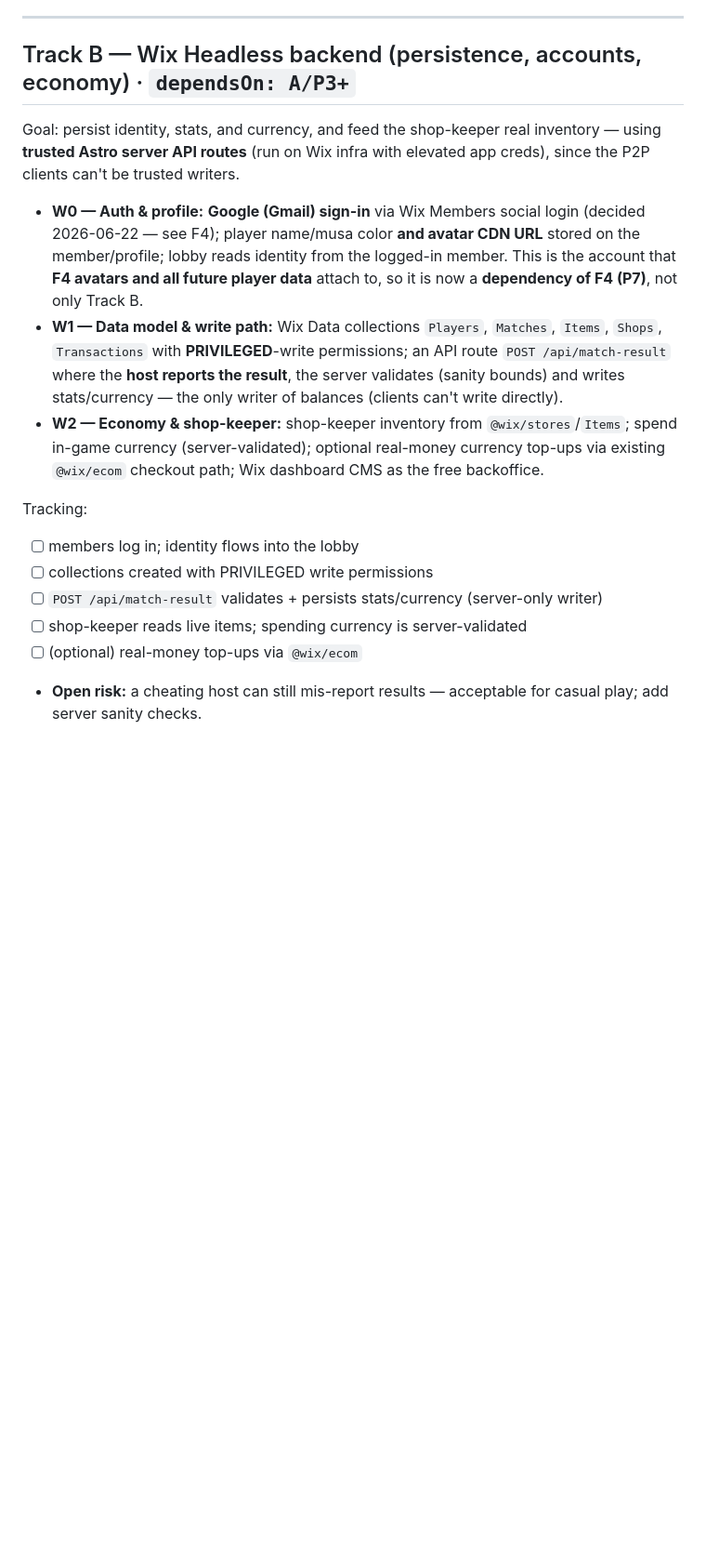
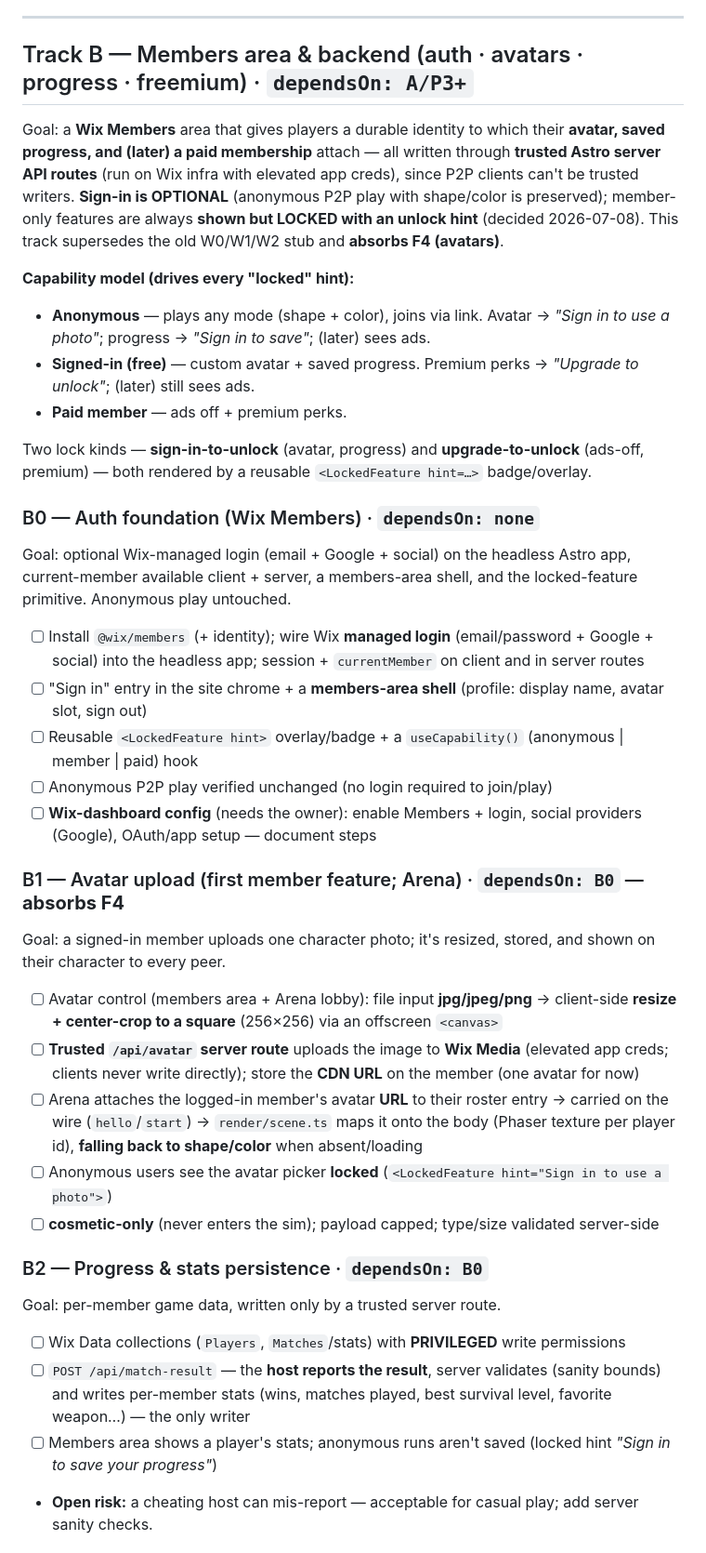
Before and after one commit to x-Unreall-x/team-build-games, a Markdown page: docs/ROADMAP.md, the part around one of its changes. Shown at 93% size. Rendered like a GitHub page; blank space fills up the shorter version.

```diff
--- a/docs/ROADMAP.md
+++ b/docs/ROADMAP.md
@@ -469,28 +460,47 @@ Goal: mode picker, mode-aware shell/HUD, revive UX, and the real sprite-sheet en
 
 ---
 
-## Track B — Wix Headless backend (persistence, accounts, economy) · `dependsOn: A/P3+`
+## Track B — Members area & backend (auth · avatars · progress · freemium) · `dependsOn: A/P3+`
 
-Goal: persist identity, stats, and currency, and feed the shop-keeper real inventory — using
-**trusted Astro server API routes** (run on Wix infra with elevated app creds), since the P2P clients
-can't be trusted writers.
+Goal: a **Wix Members** area that gives players a durable identity to which their **avatar, saved progress,
+and (later) a paid membership** attach — all written through **trusted Astro server API routes** (run on Wix
+infra with elevated app creds), since P2P clients can't be trusted writers. **Sign-in is OPTIONAL** (anonymous
+P2P play with shape/color is preserved); member-only features are always **shown but LOCKED with an unlock
+hint** (decided 2026-07-08). This track supersedes the old W0/W1/W2 stub and **absorbs F4 (avatars)**.
 
-- **W0 — Auth & profile:** **Google (Gmail) sign-in** via Wix Members social login (decided 2026-06-22 —
-  see F4); player name/musa color **and avatar CDN URL** stored on the member/profile; lobby reads identity
-  from the logged-in member. This is the account that **F4 avatars and all future player data** attach to,
-  so it is now a **dependency of F4 (P7)**, not only Track B.
-- **W1 — Data model & write path:** Wix Data collections `Players`, `Matches`, `Items`, `Shops`,
-  `Transactions` with **PRIVILEGED**-write permissions; an API route `POST /api/match-result` where the
-  **host reports the result**, the server validates (sanity bounds) and writes stats/currency — the
-  only writer of balances (clients can't write directly).
-- **W2 — Economy & shop-keeper:** shop-keeper inventory from `@wix/stores`/`Items`; spend in-game
-  currency (server-validated); optional real-money currency top-ups via existing `@wix/ecom` checkout
-  path; Wix dashboard CMS as the free backoffice.
+**Capability model (drives every "locked" hint):**
+- **Anonymous** — plays any mode (shape + color), joins via link. Avatar → *"Sign in to use a photo"*; progress → *"Sign in to save"*; (later) sees ads.
+- **Signed-in (free)** — custom avatar + saved progress. Premium perks → *"Upgrade to unlock"*; (later) still sees ads.
+- **Paid member** — ads off + premium perks.
 
-Tracking:
-- [ ] members log in; identity flows into the lobby
-- [ ] collections created with PRIVILEGED write permissions
-- [ ] `POST /api/match-result` validates + persists stats/currency (server-only writer)
-- [ ] shop-keeper reads live items; spending currency is server-validated
-- [ ] (optional) real-money top-ups via `@wix/ecom`
-- **Open risk:** a cheating host can still mis-report results — acceptable for casual play; add server sanity checks.
+Two lock kinds — **sign-in-to-unlock** (avatar, progress) and **upgrade-to-unlock** (ads-off, premium) — both
+rendered by a reusable `<LockedFeature hint=…>` badge/overlay.
+
+### B0 — Auth foundation (Wix Members) · `dependsOn: none`
+Goal: optional Wix-managed login (email + Google + social) on the headless Astro app, current-member available
+client + server, a members-area shell, and the locked-feature primitive. Anonymous play untouched.
+
+- [ ] Install `@wix/members` (+ identity); wire Wix **managed login** (email/password + Google + social) into the headless app; session + `currentMember` on client and in server routes
+- [ ] "Sign in" entry in the site chrome + a **members-area shell** (profile: display name, avatar slot, sign out)
+- [ ] Reusable `<LockedFeature hint>` overlay/badge + a `useCapability()` (anonymous | member | paid) hook
+- [ ] Anonymous P2P play verified unchanged (no login required to join/play)
+- [ ] **Wix-dashboard config** (needs the owner): enable Members + login, social providers (Google), OAuth/app setup — document steps
+
+### B1 — Avatar upload (first member feature; Arena) · `dependsOn: B0` — **absorbs F4**
+Goal: a signed-in member uploads one character photo; it's resized, stored, and shown on their character to
+every peer.
+
+- [ ] Avatar control (members area + Arena lobby): file input **jpg/jpeg/png** → client-side **resize + center-crop to a square** (256×256) via an offscreen `<canvas>`
+- [ ] **Trusted `/api/avatar` server route** uploads the image to **Wix Media** (elevated app creds; clients never write directly); store the **CDN URL** on the member (one avatar for now)
+- [ ] Arena attaches the logged-in member's avatar **URL** to their roster entry → carried on the wire (`hello`/`start`) → `render/scene.ts` maps it onto the body (Phaser texture per player id), **falling back to shape/color** when absent/loading
+- [ ] Anonymous users see the avatar picker **locked** (`<LockedFeature hint="Sign in to use a photo">`)
+- [ ] **cosmetic-only** (never enters the sim); payload capped; type/size validated server-side
+
+### B2 — Progress & stats persistence · `dependsOn: B0`
+Goal: per-member game data, written only by a trusted server route.
+
+- [ ] Wix Data collections (`Players`, `Matches`/stats) with **PRIVILEGED** write permissions
+- [ ] `POST /api/match-result` — the **host reports the result**, server validates (sanity bounds) and writes per-member stats (wins, matches played, best survival level, favorite weapon…) — the only writer
+- [ ] Members area shows a player's stats; anonymous runs aren't saved (locked hint *"Sign in to save your progress"*)
+- **Open risk:** a cheating host can mis-report — acceptable for casual play; add server sanity checks.
+
```
Also changed, not shown: other parts of docs/ROADMAP.md (+35 -15 lines).
